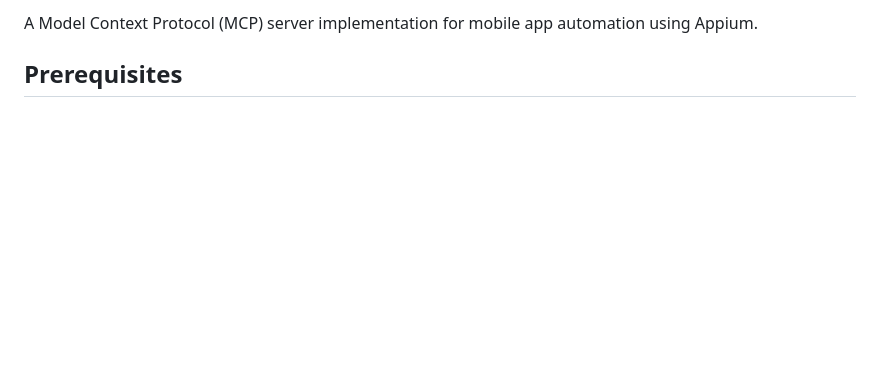
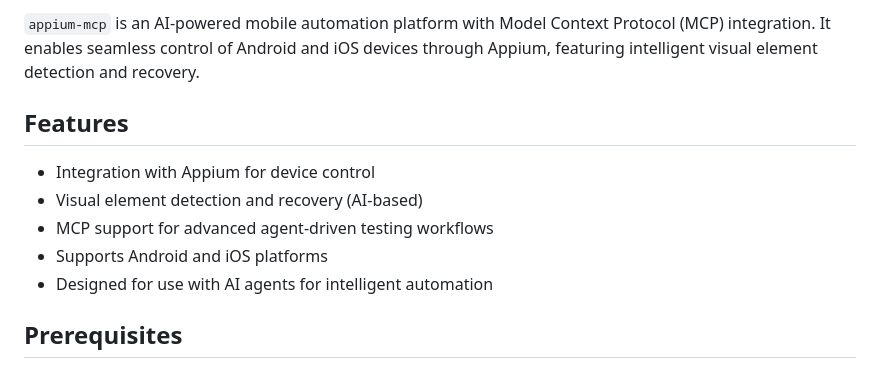
Before and after one commit to Rahulec08/appium-mcp, a Markdown page: README.md, the part around one of its changes. GitHub-like rendering; blank space fills up the shorter version.

```diff
--- a/README.md
+++ b/README.md
@@ -2,5 +6,14 @@
 
-A Model Context Protocol (MCP) server implementation for mobile app automation using Appium.
+`appium-mcp` is an AI-powered mobile automation platform with Model Context Protocol (MCP) integration. It enables seamless control of Android and iOS devices through Appium, featuring intelligent visual element detection and recovery.
+
+## Features
+
+- Integration with Appium for device control
+- Visual element detection and recovery (AI-based)
+- MCP support for advanced agent-driven testing workflows
+- Supports Android and iOS platforms
+- Designed for use with AI agents for intelligent automation
+
 ## Prerequisites
 
 1. Node.js (v14 or higher)
```
Also changed, not shown: other parts of README.md (+5 -1 lines).
